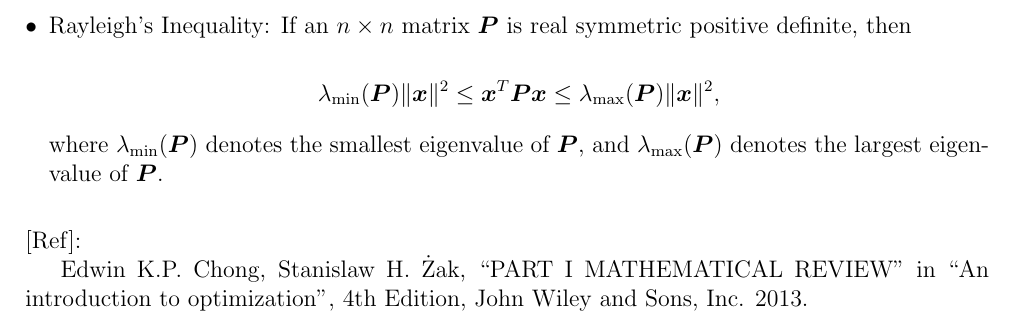
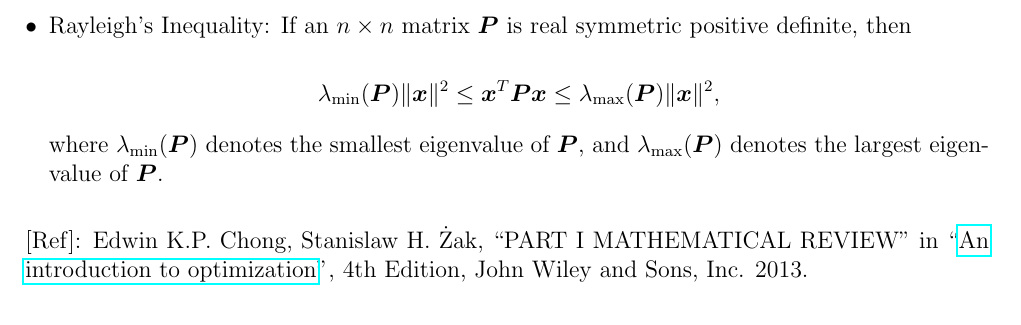
Before and after one commit to linhui701/Graduate_Courses, a LaTeX document (ECE_Convex_Optimization/Note01.tex): part of page 10 of 10, cut so that both start at the same text. Compiled offline with pdfLaTeX.

Commit message:
Update packages in Note01

```diff
--- a/ECE_Convex_Optimization/Note01.tex
+++ b/ECE_Convex_Optimization/Note01.tex
@@ -1,29 +1,62 @@
 \documentclass[12pt,thmsa]{article}
 
-\usepackage{amsmath}
+
+%maths
+\usepackage{amsmath}   % \sideset
 \usepackage{amsthm}    % for proof
 \usepackage{amsfonts}  % for \mathbb
 \usepackage{mathrsfs}  % for Ralph Smith's Formal Script Font
 \usepackage[mathscr]{euscript} %redefine the \mathcal command to use Euler script
+\usepackage{amssymb}   % \varnothing, \bigstar, \blacksquare, \clubsuit, \blacktriangleright, \diamondsuit, \spadesuit, \dagger, \checkmark
+\usepackage{optidef}   % for optimization definition
+
+%algorithms
 \usepackage{algorithm} % http://ctan.org/pkg/algorithms
 \usepackage{algpseudocode}% http://ctan.org/pkg/algorithmicx
+
+%tables
+\usepackage{booktabs}  % Allows the use of \toprule, \midrule and \bottomrule in tables
+\usepackage{multirow}
+\usepackage{multicol}
+\usepackage{tabularx}
+\usepackage[table]{xcolor} % For \cellcolor
+\usepackage[export]{adjustbox}
+
+%figures
 \usepackage{graphicx}  % Allows including images
-\usepackage{booktabs}  % Allows the use of \toprule, \midrule and \bottomrule in tables
+\usepackage{float}     % Force figure placement in text with [H]
+
+%tikzpicture
+\usepackage{tikz}
+\usepackage{scalerel}
+\usepackage{pict2e}
+\usepackage{tkz-euclide}
+\usetikzlibrary{matrix}
+\usetikzlibrary{shapes, positioning}
+\usetikzlibrary{calc}
+\usetikzlibrary{patterns, arrows.meta}
+\usetikzlibrary{shadows}
+\usetikzlibrary{external}
+
+%pgfplots
+\usepackage{pgfplots}
+\pgfplotsset{compat=newest}
+\usepgfplotslibrary{statistics}
+\usepgfplotslibrary{fillbetween}
+
+%colors
+\usepackage{color}     % color
+
+%other
 \usepackage{cancel}
-\usepackage{color}     % color
-\usepackage{geometry}
-\usepackage{amssymb}   % \varnothing, \bigstar, \blacksquare, \clubsuit, \blacktriangleright, \diamondsuit, \spadesuit, \dagger, \checkmark
-\usepackage{textcase}  % \MakeTextUppercase
-\usepackage{float}     % Force figure placement in text with [H]
-\usepackage[export]{adjustbox}
 \usepackage{enumitem}
 \setlist[itemize]{leftmargin=*} % global option, remove the indentation for a specific list
+\usepackage{textcase}  % \MakeTextUppercase
 \renewcommand{\qedsymbol}{$\blacksquare$} % change the QED symbol to a filled square
 \usepackage{hyperref}
-\usepackage{tikz}
-\usetikzlibrary{shapes, arrows.meta, positioning}
-\usepackage{pgfplots}
-\pgfplotsset{compat=newest}
+
+%layout
+\usepackage{geometry}
 
 \geometry{
 	a4paper,
@@ -762,9 +795,7 @@
 \medskip
 
 \noindent
-[Ref]:
-
-Edwin K.P. Chong, Stanislaw H. Żak, ``PART I MATHEMATICAL REVIEW" in ``An introduction to optimization", 4th Edition, John Wiley and Sons, Inc. 2013.
+[Ref]: Edwin K.P. Chong, Stanislaw H. Żak, ``PART I MATHEMATICAL REVIEW" in ``\href{https://www.amazon.com/Introduction-Optimization-Edwin-K-Chong/dp/1118279018}{An introduction to optimization}", 4th Edition, John Wiley and Sons, Inc. 2013.
 
 
 \end{document}
```
